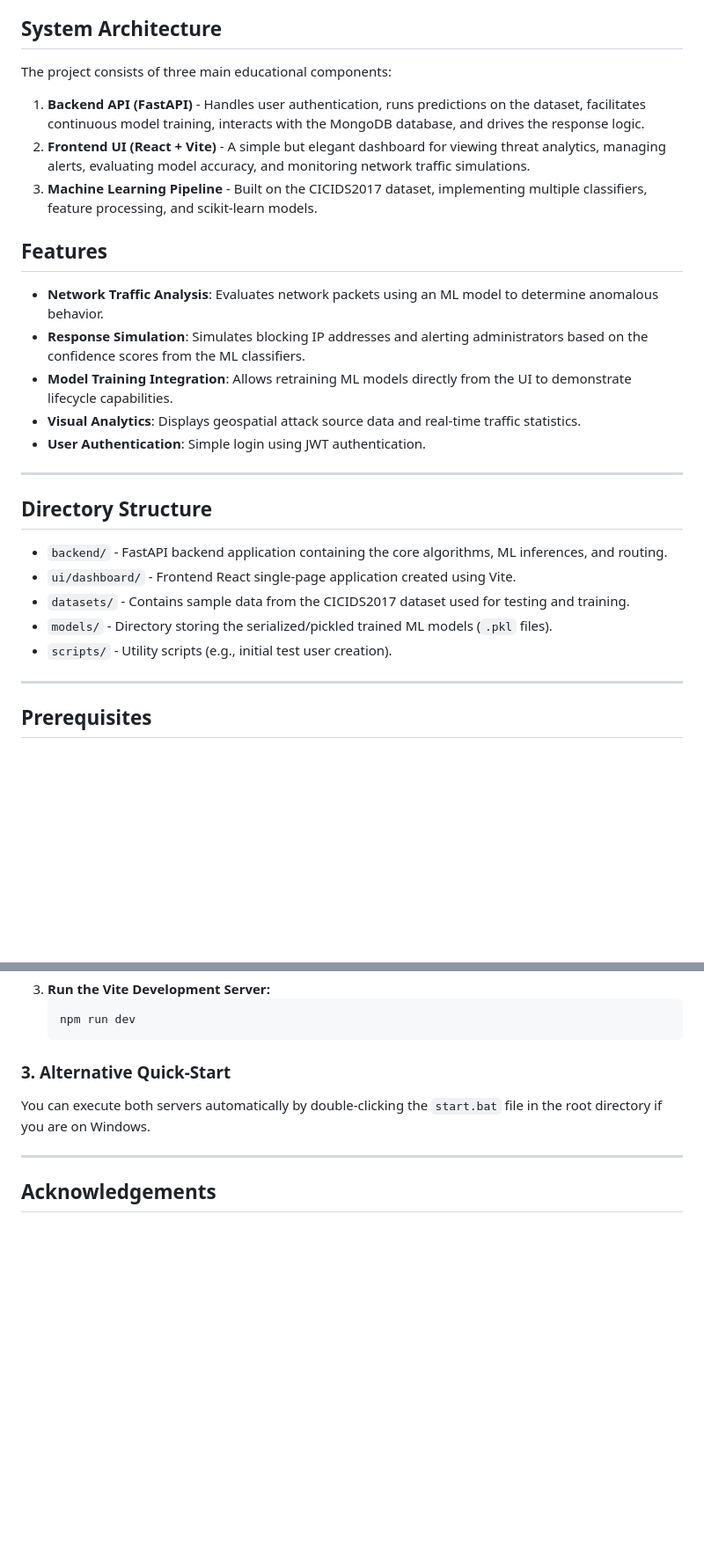
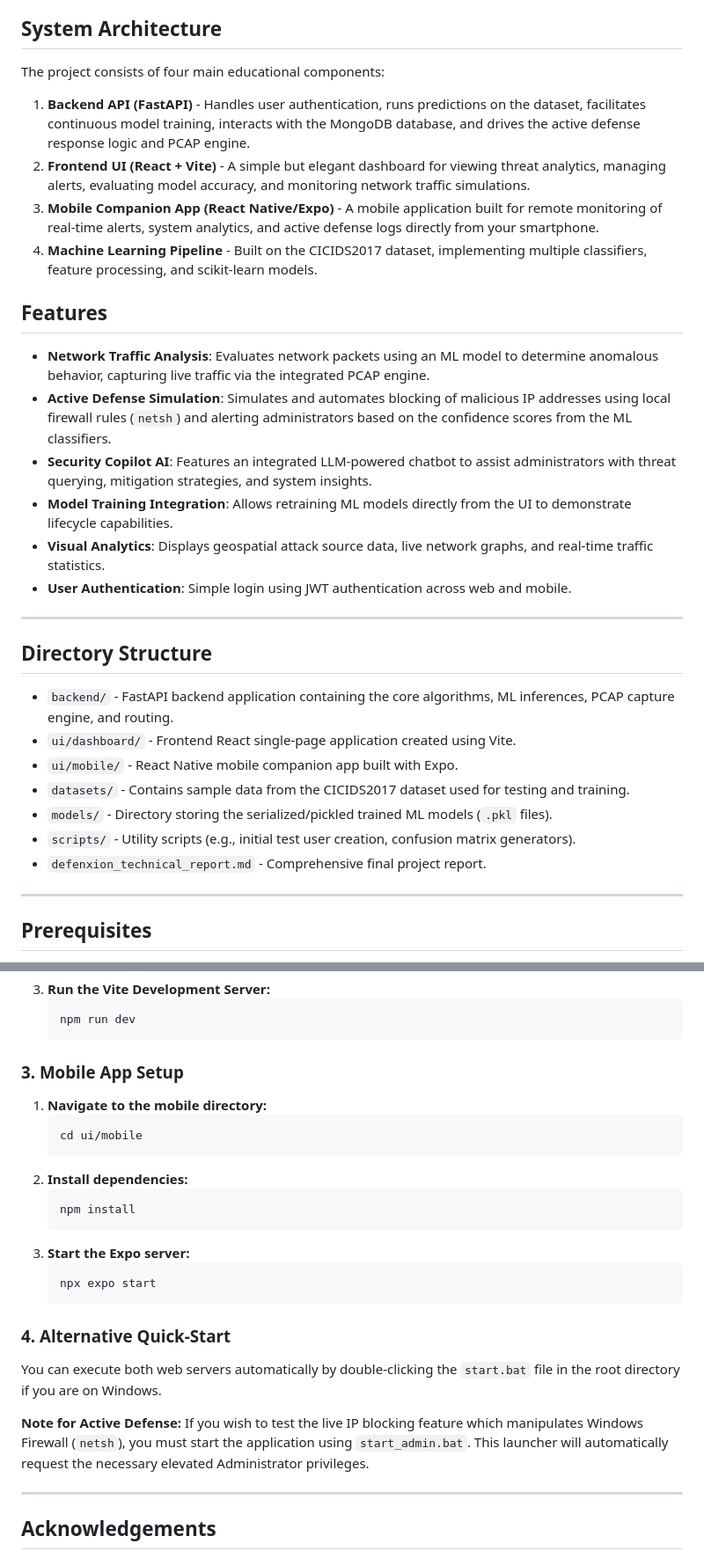
Before and after one commit to vhmkalinga/DefenXion, a Markdown page: README.md, 2 parts joined by grey strips. Shown at 88% size. Rendered like a GitHub page; blank space fills up the shorter version.

Commit message:
docs: finalize project README with architecture and setup details

````diff
--- a/README.md
+++ b/README.md
@@ -6,27 +6,31 @@ DefenXion is a Machine Learning-based Intrusion Detection System (IDS) developed
 
 ## System Architecture
 
-The project consists of three main educational components:
-1. **Backend API (FastAPI)** - Handles user authentication, runs predictions on the dataset, facilitates continuous model training, interacts with the MongoDB database, and drives the response logic.
+The project consists of four main educational components:
+1. **Backend API (FastAPI)** - Handles user authentication, runs predictions on the dataset, facilitates continuous model training, interacts with the MongoDB database, and drives the active defense response logic and PCAP engine.
 2. **Frontend UI (React + Vite)** - A simple but elegant dashboard for viewing threat analytics, managing alerts, evaluating model accuracy, and monitoring network traffic simulations.
-3. **Machine Learning Pipeline** - Built on the CICIDS2017 dataset, implementing multiple classifiers, feature processing, and scikit-learn models.
+3. **Mobile Companion App (React Native/Expo)** - A mobile application built for remote monitoring of real-time alerts, system analytics, and active defense logs directly from your smartphone.
+4. **Machine Learning Pipeline** - Built on the CICIDS2017 dataset, implementing multiple classifiers, feature processing, and scikit-learn models.
 
 ## Features
 
-- **Network Traffic Analysis**: Evaluates network packets using an ML model to determine anomalous behavior.
-- **Response Simulation**: Simulates blocking IP addresses and alerting administrators based on the confidence scores from the ML classifiers.
+- **Network Traffic Analysis**: Evaluates network packets using an ML model to determine anomalous behavior, capturing live traffic via the integrated PCAP engine.
+- **Active Defense Simulation**: Simulates and automates blocking of malicious IP addresses using local firewall rules (`netsh`) and alerting administrators based on the confidence scores from the ML classifiers.
+- **Security Copilot AI**: Features an integrated LLM-powered chatbot to assist administrators with threat querying, mitigation strategies, and system insights.
 - **Model Training Integration**: Allows retraining ML models directly from the UI to demonstrate lifecycle capabilities.
-- **Visual Analytics**: Displays geospatial attack source data and real-time traffic statistics.
-- **User Authentication**: Simple login using JWT authentication.
+- **Visual Analytics**: Displays geospatial attack source data, live network graphs, and real-time traffic statistics.
+- **User Authentication**: Simple login using JWT authentication across web and mobile.
 
 ---
 
 ## Directory Structure
-- `backend/` - FastAPI backend application containing the core algorithms, ML inferences, and routing.
+- `backend/` - FastAPI backend application containing the core algorithms, ML inferences, PCAP capture engine, and routing.
 - `ui/dashboard/` - Frontend React single-page application created using Vite.
+- `ui/mobile/` - React Native mobile companion app built with Expo.
 - `datasets/` - Contains sample data from the CICIDS2017 dataset used for testing and training.
 - `models/` - Directory storing the serialized/pickled trained ML models (`.pkl` files).
-- `scripts/` - Utility scripts (e.g., initial test user creation).
+- `scripts/` - Utility scripts (e.g., initial test user creation, confusion matrix generators).
+- `defenxion_technical_report.md` - Comprehensive final project report.
 
 ---
 
@@ -80,9 +84,26 @@ The project consists of three main educational components:
    npm run dev
    ```
 
-### 3. Alternative Quick-Start
+### 3. Mobile App Setup
 
-You can execute both servers automatically by double-clicking the `start.bat` file in the root directory if you are on Windows.
+1. **Navigate to the mobile directory:**
+   ```bash
+   cd ui/mobile
+   ```
+2. **Install dependencies:**
+   ```bash
+   npm install
+   ```
+3. **Start the Expo server:**
+   ```bash
+   npx expo start
+   ```
+
+### 4. Alternative Quick-Start
+
+You can execute both web servers automatically by double-clicking the `start.bat` file in the root directory if you are on Windows.
+
+**Note for Active Defense:** If you wish to test the live IP blocking feature which manipulates Windows Firewall (`netsh`), you must start the application using `start_admin.bat`. This launcher will automatically request the necessary elevated Administrator privileges.
 
 ---
 
````
